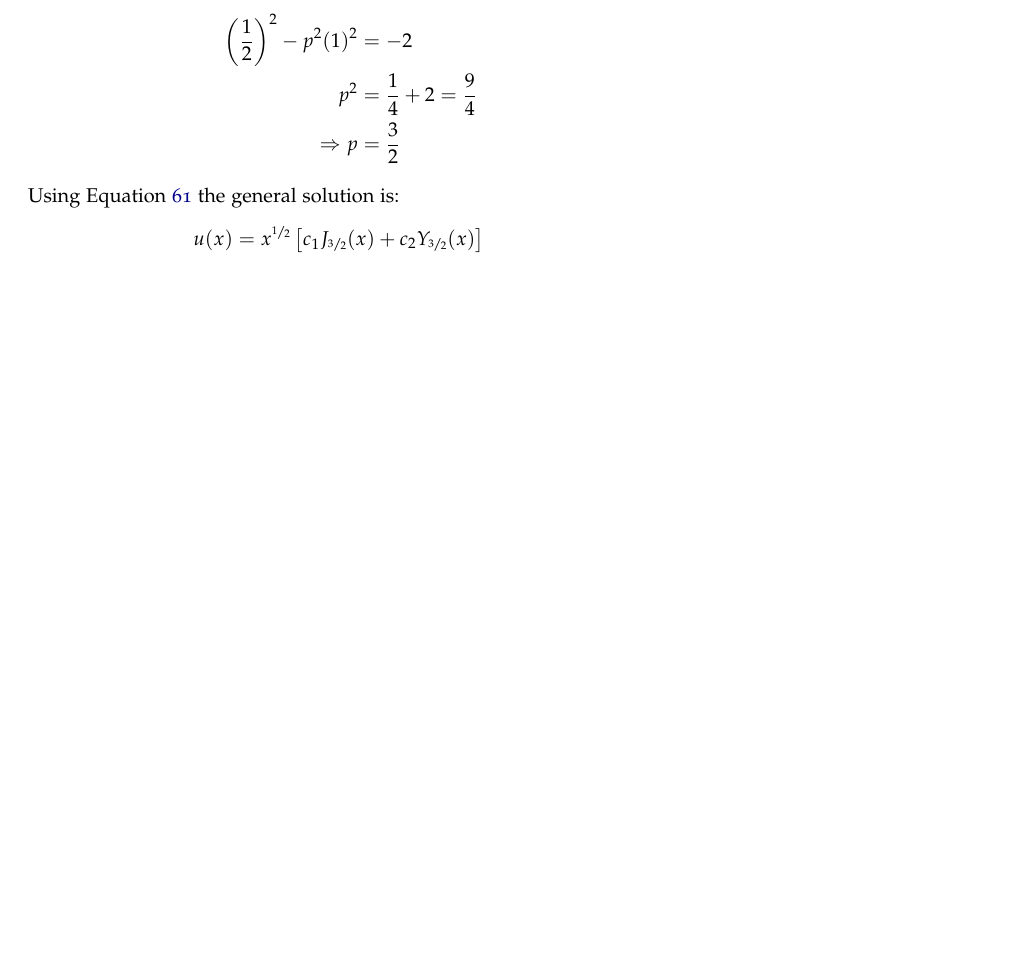
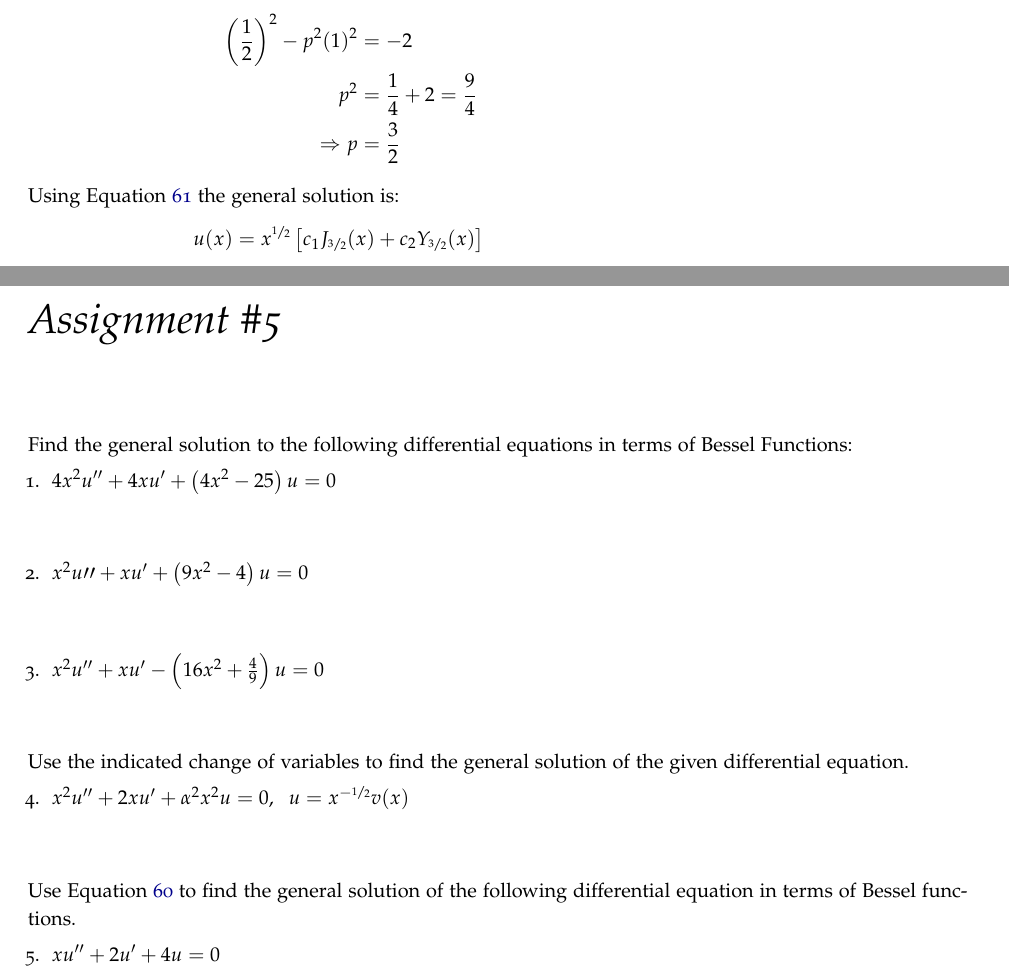
Before and after one commit to stu314159/Mathematical_Methods_for_Engineers, a LaTeX thesis (Mathematical_Methods_for_Engineers.tex, which reads assignment5.tex, review1.tex): part of page 103 of 113 before the commit and two parts of pages 105 and 107 of 119 after it, the two joined at a grey line, cut so that both start at the same text, the shorter picture padded with empty space. The pictures show the PDF file Mathematical_Methods_for_Engineers.pdf that the author committed with the source.

Commit message:
added assignment 1 and a review for test 1

```diff
--- /dev/null
+++ b/assignment5.tex
@@ -0,0 +1,31 @@
+\chapter{Assignment \#5}
+\label{ch:ass5}
+\begin{fullwidth}
+Find the general solution to the following differential equations in terms of Bessel Functions:
+\begin{enumerate}
+\item $4x^2u^{\prime \prime} + 4xu^{\prime} + \left(4x^2-25 \right)u = 0$
+
+\vspace{1.0cm}
+
+\item $ x^2u{\prime \prime}+xu^{\prime}+\left(9x^2-4\right)u = 0$
+
+\vspace{1.0cm}
+
+\item $x^2u^{\prime \prime}+xu^{\prime}-\left(16x^2+\frac{4}{9}\right)u = 0$
+\end{enumerate}
+
+\vspace{1.0cm}
+
+\noindent Use the indicated change of variables to find the general solution of the given differential equation.
+\begin{enumerate}[resume]
+\item $x^2u^{\prime\prime}+2xu^{\prime}+\alpha^2x^2u = 0, \ \ u = x^{-\sfrac{1}{2}}v(x) $
+\end{enumerate}
+
+\vspace{1.0cm}
+
+\noindent Use Equation \ref{eq:bessel-tool} to find the general solution of the following differential equation in terms of Bessel functions.
+\begin{enumerate}[resume]
+\item $xu^{\prime \prime} + 2u^{\prime} + 4u = 0$
+\end{enumerate}
+
+\end{fullwidth}
--- /dev/null
+++ b/review1.tex
@@ -0,0 +1,8 @@
+\chapter{Review \#1}
+\label{ch:rev1}
+\begin{fullwidth}
+Solve the following differential equations:
+\begin{enumerate}
+\item $6x^2u^{\prime \prime} + 5xu^{\prime} - u  = 0$
+
+\vspace{1.0cm}
@@ -0,0 +23,19 @@
+\end{enumerate}
+
+\vspace{1.0cm}
+
+\noindent Use the method of Frobenius to solve the following differential equation:
+\begin{enumerate}[resume]
+\item $2xu^{\prime \prime}+u^{\prime} + u = 0$
+
+\vspace{1.0cm}
+
+\end{enumerate}
+
+\noindent Find the general solution of the given differential equation in terms of Bessel functions:
+
+\begin{enumerate}[resume]
+\item $4x^2u^{\prime \prime} + 4xu^{\prime} + \left(64x^2-9 \right)u = 0$
+
+\end{enumerate}
+\end{fullwidth}
```
Also changed, not shown: Mathematical_Methods_for_Engineers.tex (+2 -0 lines), Mathematical_Methods_for_Engineers.pdf, review1.tex (14 more changed lines), 1 other file.
